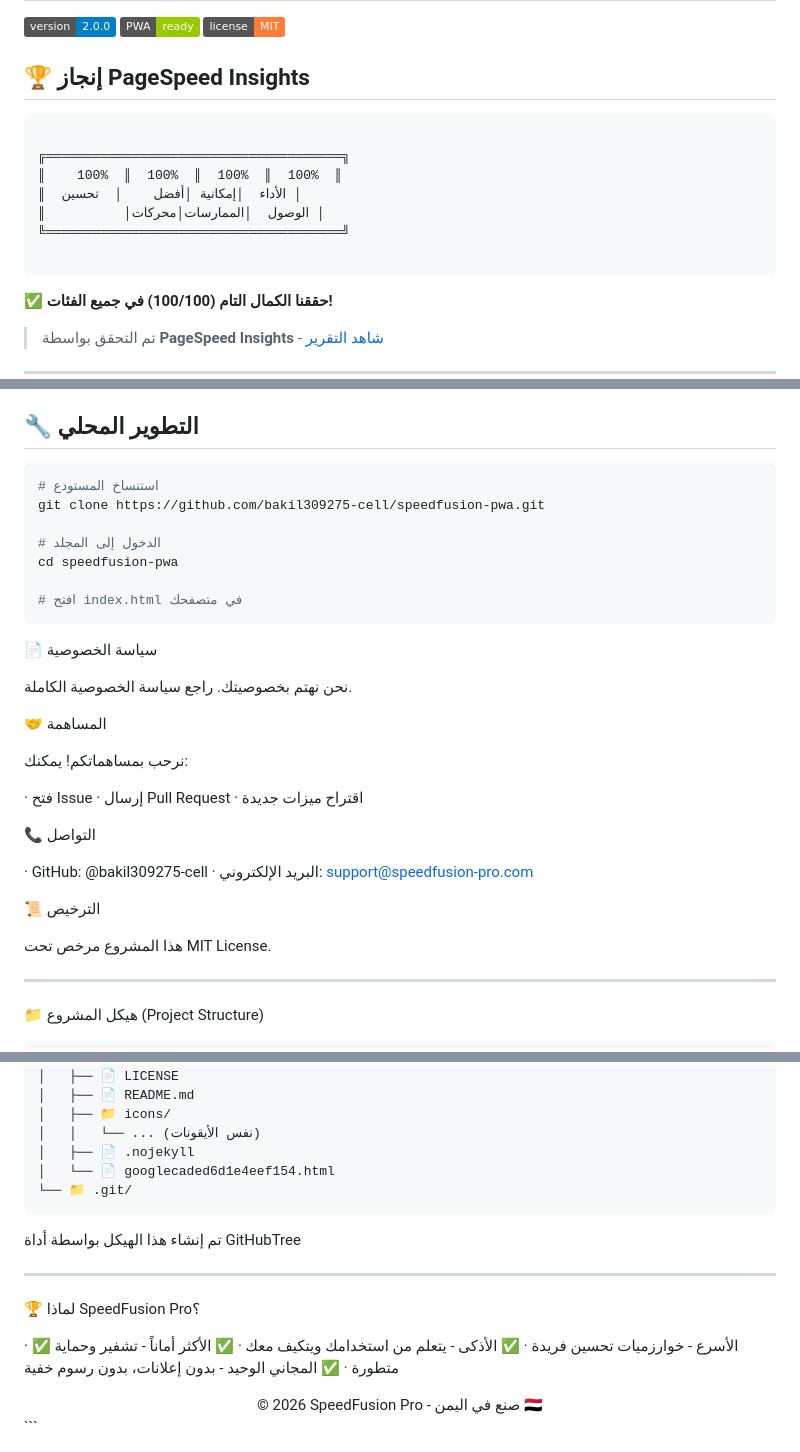
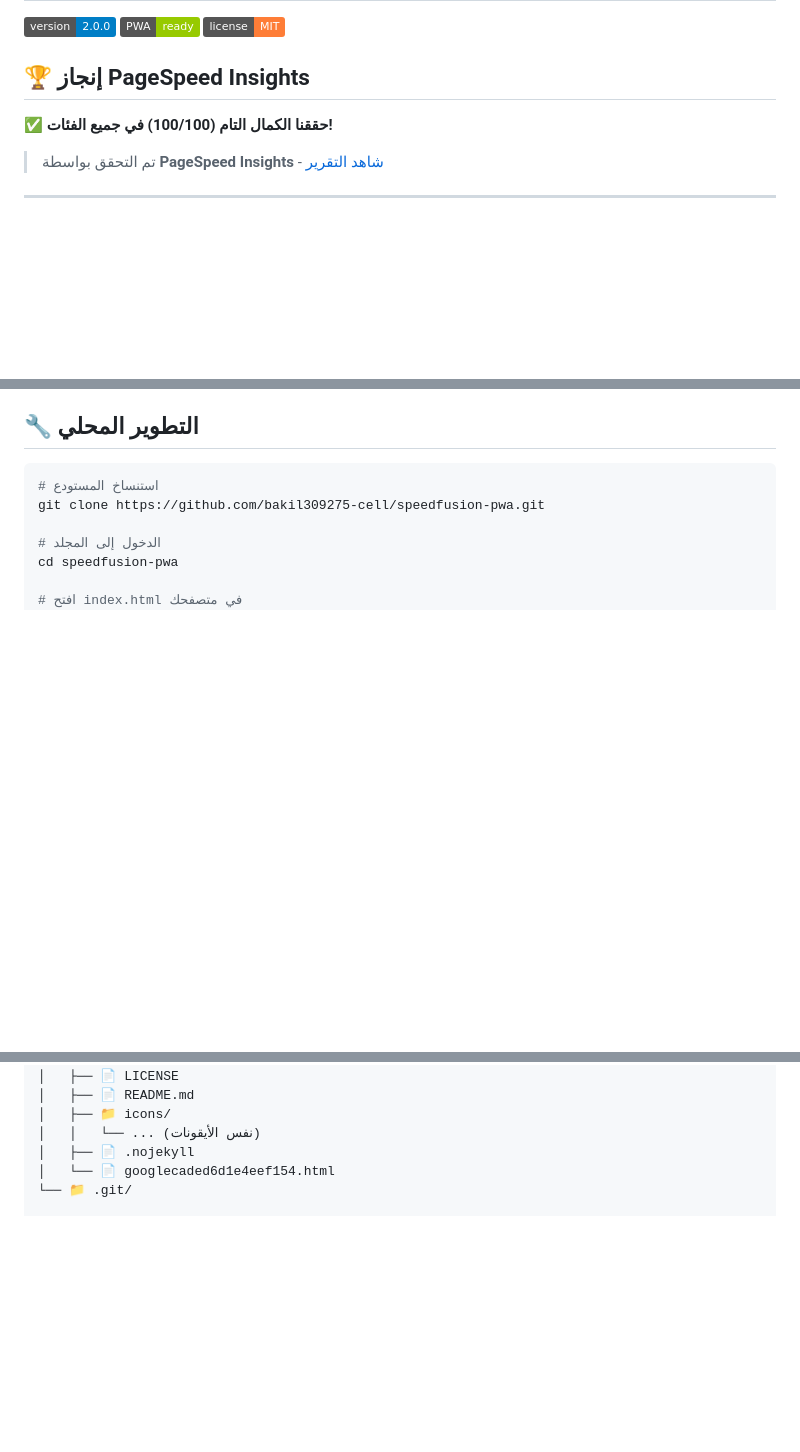
Before and after one commit to bakil309275-cell/speedfusion-pwa, a Markdown page: README.md, 3 parts joined by grey strips. Rendered like a GitHub page; badges without logos; blank space fills up the shorter version.

Commit message:
📝 تحديث README.md إلى النسخة النهائية

````diff
--- a/README.md
+++ b/README.md
@@ -8,15 +10,6 @@
 
 ## 🏆 إنجاز PageSpeed Insights
 
-```
-
-╔══════════════════════════════════════╗
-║    100%  ║  100%  ║  100%  ║  100%  ║
-║  الأداء  │إمكانية │أفضل    │  تحسين │
-║          │الوصول  │الممارسات│محركات │
-╚══════════════════════════════════════╝
-
-```
 
 ✅ **حققنا الكمال التام (100/100) في جميع الفئات!**
 
@@ -70,34 +63,6 @@ git clone https://github.com/bakil309275-cell/speedfusion-pwa.git
 cd speedfusion-pwa
 
 # افتح index.html في متصفحك
-```
-
-📄 سياسة الخصوصية
-
-نحن نهتم بخصوصيتك. راجع سياسة الخصوصية الكاملة.
-
-🤝 المساهمة
-
-نرحب بمساهماتكم! يمكنك:
-
-· فتح Issue
-· إرسال Pull Request
-· اقتراح ميزات جديدة
-
-📞 التواصل
-
-· GitHub: @bakil309275-cell
-· البريد الإلكتروني: support@speedfusion-pro.com
-
-📜 الترخيص
-
-هذا المشروع مرخص تحت MIT License.
-
----
-
-📁 هيكل المشروع (Project Structure)
-
-```
 📦 speedfusion-pwa
 ├── 📄 README.md
 ├── 📄 LICENSE
@@ -133,20 +98,3 @@ cd speedfusion-pwa
 │   ├── 📄 .nojekyll
 │   └── 📄 googlecaded6d1e4eef154.html
 └── 📁 .git/
-```
-
-تم إنشاء هذا الهيكل بواسطة أداة GitHubTree
-
----
-
-🏆 لماذا SpeedFusion Pro؟
-
-· ✅ الأسرع - خوارزميات تحسين فريدة
-· ✅ الأذكى - يتعلم من استخدامك ويتكيف معك
-· ✅ الأكثر أماناً - تشفير وحماية متطورة
-· ✅ المجاني الوحيد - بدون إعلانات، بدون رسوم خفية
-
-<div align="center">
-    © 2026 SpeedFusion Pro - صنع في اليمن 🇾🇪
-</div>
-```
````
Also changed, not shown: other parts of README.md (+3 -1 lines).
